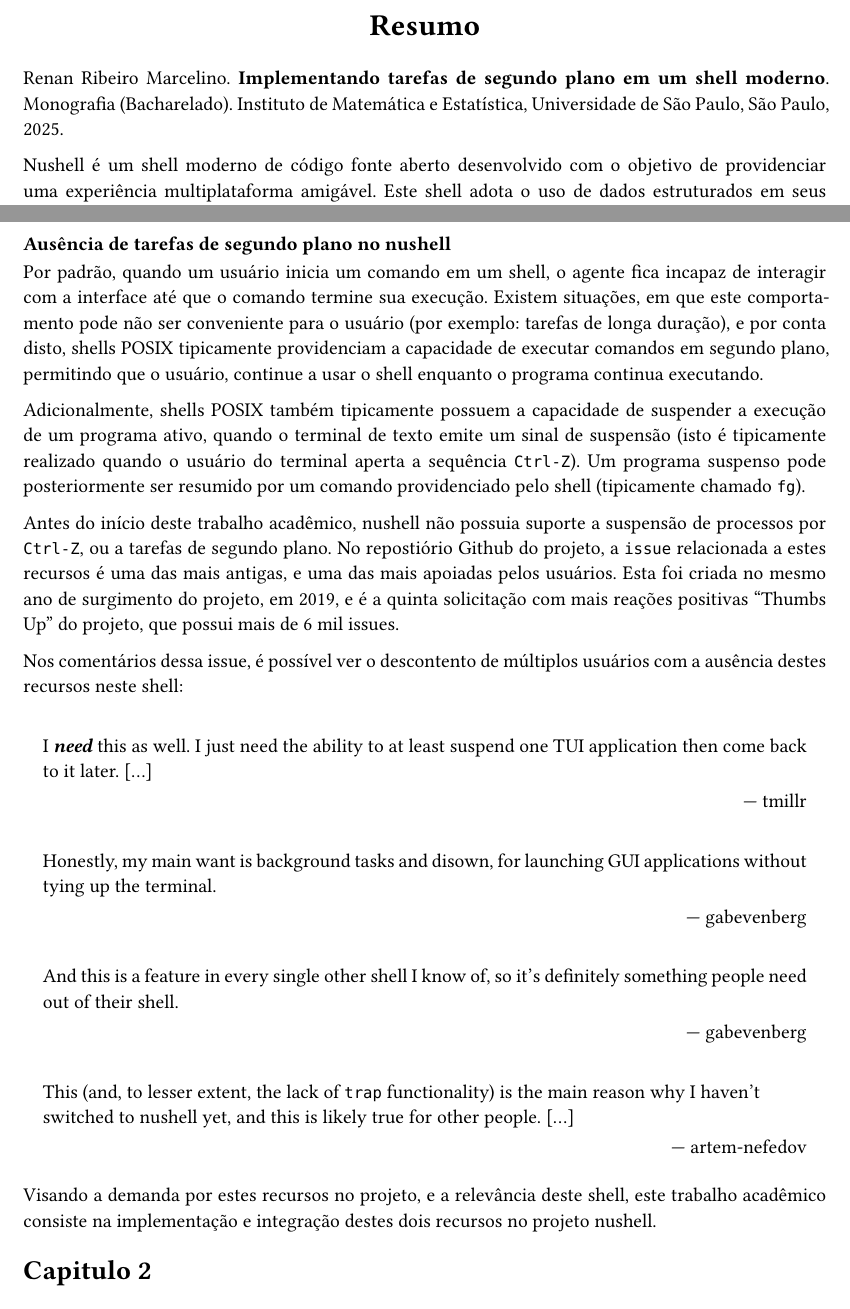
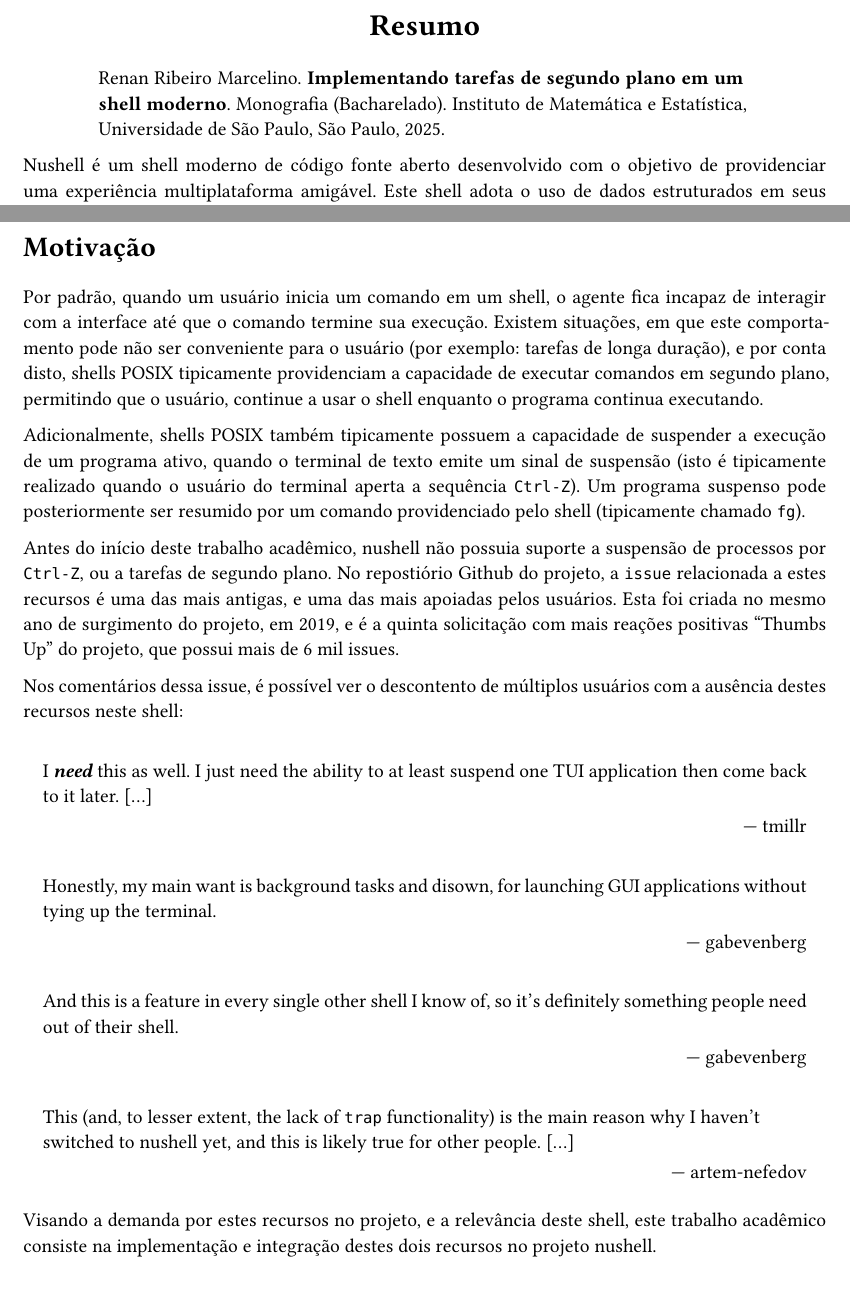
Before and after one commit to cosineblast/tcc-nushell, a Typst document (essay/mono.typ, which reads essay/stuff.typ): two parts of pages 3 and 10 of 10 before the commit and two parts of pages 3 and 10 of 11 after it, joined at a grey line, cut so that both start at the same text. Compiled offline with Typst 0.15.

Commit message:
[essay] Move template to separate file

```diff
--- a/essay/mono.typ
+++ b/essay/mono.typ
@@ -55,8 +56,9 @@
   #text(17pt)[ #title ]
   ]
 
-  // TODO: find how to increase margin of this section
+  #block(inset: (left: 1.5cm, right: 1.5cm))[
   #reference
+  ]
 
   #description
 
@@ -221,7 +223,7 @@
 - Interpretadores de linguagens de programação de manipulação de texto como `awk`
 - Tratamento de conversão numérica-textual no `sort`
 
-=== Nushell
+== Nushell
 
 Nushell é um shell moderno desenvolvido com o objetivo de providenciar uma experiência
 multiplataforma e amigável.
@@ -311,7 +313,7 @@
 One of the big things I've noticed help keep things manageable is that the command names and keywords are pretty much all in natural language. Abbreviations are an exception, which means it's quite easy to read and understand. To illustrate, I was able to teach some people who don't have any programming experience how to get started, and they told me after the fact it was the "programming intuition" they were missing. As in, they had a hard time visualizing what needed to happen in other to solve the problem, but they barely felt Nushell was another obstacle to overcome, since it's all relatively self-documenting.
 ]
 
-=== Ausência de tarefas de segundo plano no nushell
+== Motivação
 
 Por padrão, quando um usuário inicia um comando em um shell, o agente fica incapaz de
 interagir com a interface até que o comando termine sua execução.
@@ -356,5 +358,7 @@
 este trabalho acadêmico consiste na implementação e integração destes dois recursos
  no projeto nushell.
 
+#pagebreak()
+
 = Capitulo 2
 = Desenvolvimento
--- /dev/null
+++ b/essay/stuff.typ
@@ -0,0 +1,33 @@
+
+// TODO: figure out the right ABNT spacing
+// TODO: figure out line numbering
+// TODO: figure out how to put chapter name in page corner
+// TODO: figure out how to put numbers in headings
+
+/// General page settings
+#let template(doc) = [
+
+  #set text(lang: "pt", region: "br")
+  #set quote(block: true)
+
+  #show heading.where(
+    level: 1
+  ): it => [
+    #text(25pt)[
+    #it.body
+    ]
+
+  ]
+
+  #show heading.where(
+    level: 2
+  ): it => [
+    #text(16pt)[
+    #it.body
+    ]
+
+  ]
+
+
+  #doc
+]
```
Also changed, not shown: essay/mono.typ (9 more changed lines).
